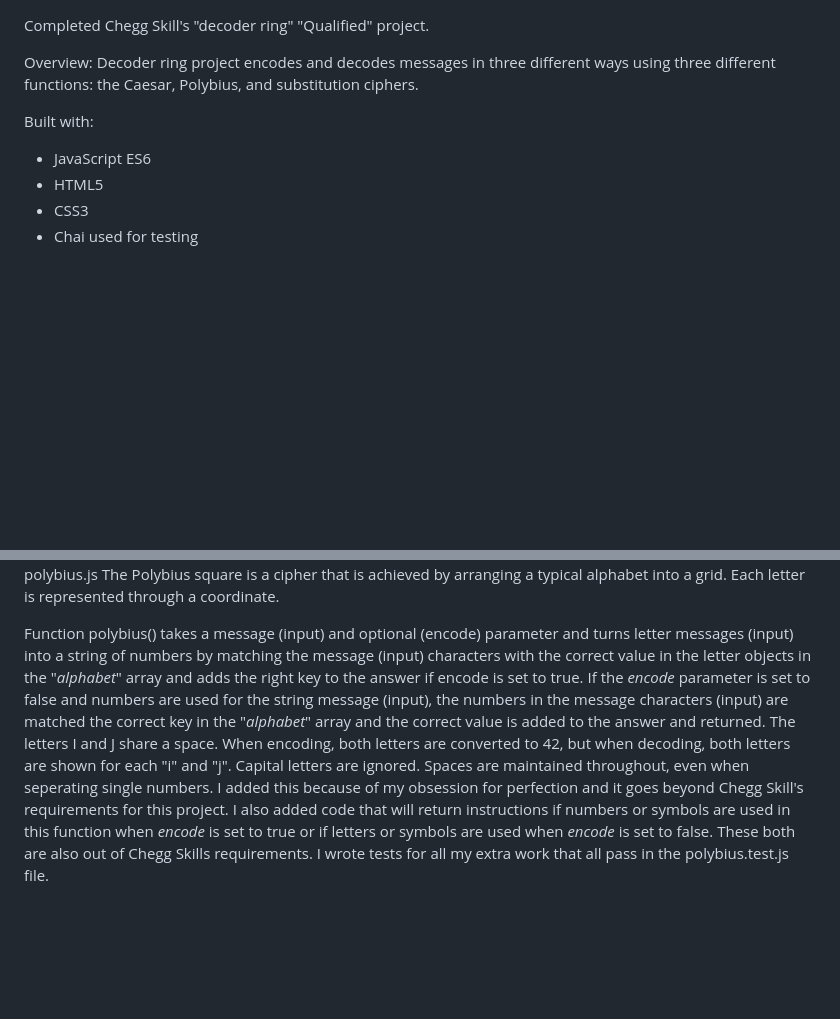
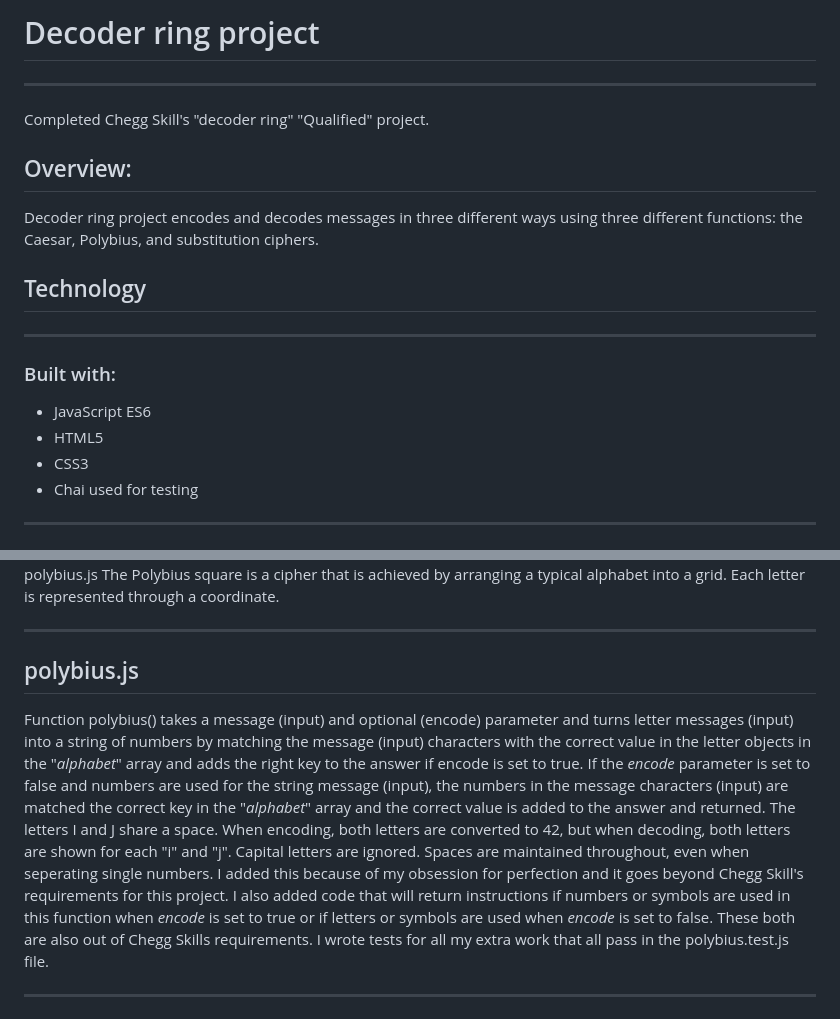
Before and after one commit to jlee55504/Decoder-ring-project, a Markdown page: README.md, 2 parts joined by grey strips. Drawn GitHub-style; blank space fills up the shorter version.

Commit message:
Added project title and am attempting to add 'headers' and 'horizontal lines' to the 'README.md file'.

```diff
--- a/README.md
+++ b/README.md
@@ -1,12 +1,21 @@
+# Decoder ring project
+
+----------
+
 Completed Chegg Skill's "decoder ring" "Qualified" project.
 
-Overview:
+## Overview:
 Decoder ring project encodes and decodes messages in three different ways using three different functions: the Caesar, Polybius, and substitution ciphers.
 
-Built with:
+## Technology
+----------
+
+### Built with:
   * JavaScript ES6
   * HTML5
   * CSS3
   * Chai used for testing
 
+------------
+
 ![Alt text](https://github.com/jlee55504/Decoder-ring-project/blob/main/imgs/Caesar%20cipher%20image.png?raw=true "The Caesar cipher")
@@ -19,7 +29,10 @@ Function caesar() takes a message (input), number of letter shifts (shift), and
 polybius.js
 The Polybius square is a cipher that is achieved by arranging a typical alphabet into a grid. Each letter is represented through a coordinate.
 
-
+-----------
+## polybius.js
 Function polybius() takes a message (input) and optional (encode) parameter and turns letter messages (input) into a string of numbers by matching the message (input) characters with the correct value in the letter objects in the "_alphabet_" array and adds the right key to the answer if encode is set to true. If the _encode_ parameter is set to false and numbers are used for the string message (input), the numbers in the message characters (input) are matched the correct key in the "_alphabet_" array and the correct value is added to the answer and returned. The letters I and J share a space. When encoding, both letters are converted to 42, but when decoding, both letters are shown for each "i" and "j". Capital letters are ignored. Spaces are maintained throughout, even when seperating single numbers. I added this because of my obsession for perfection and it goes beyond Chegg Skill's requirements for this project. I also added code that will return instructions if numbers or symbols are used in this function when _encode_ is set to true or if letters or symbols are used when _encode_ is set to false. These both are also out of Chegg Skills requirements. I wrote tests for all my extra work that all pass in the polybius.test.js file.
 
+----------
+
 ![Alt text](https://github.com/jlee55504/Decoder-ring-project/blob/main/imgs/Subsitution%20image.png?raw=true "The Substitution cipher")
```
Also changed, not shown: other parts of README.md (+4 -2 lines).
